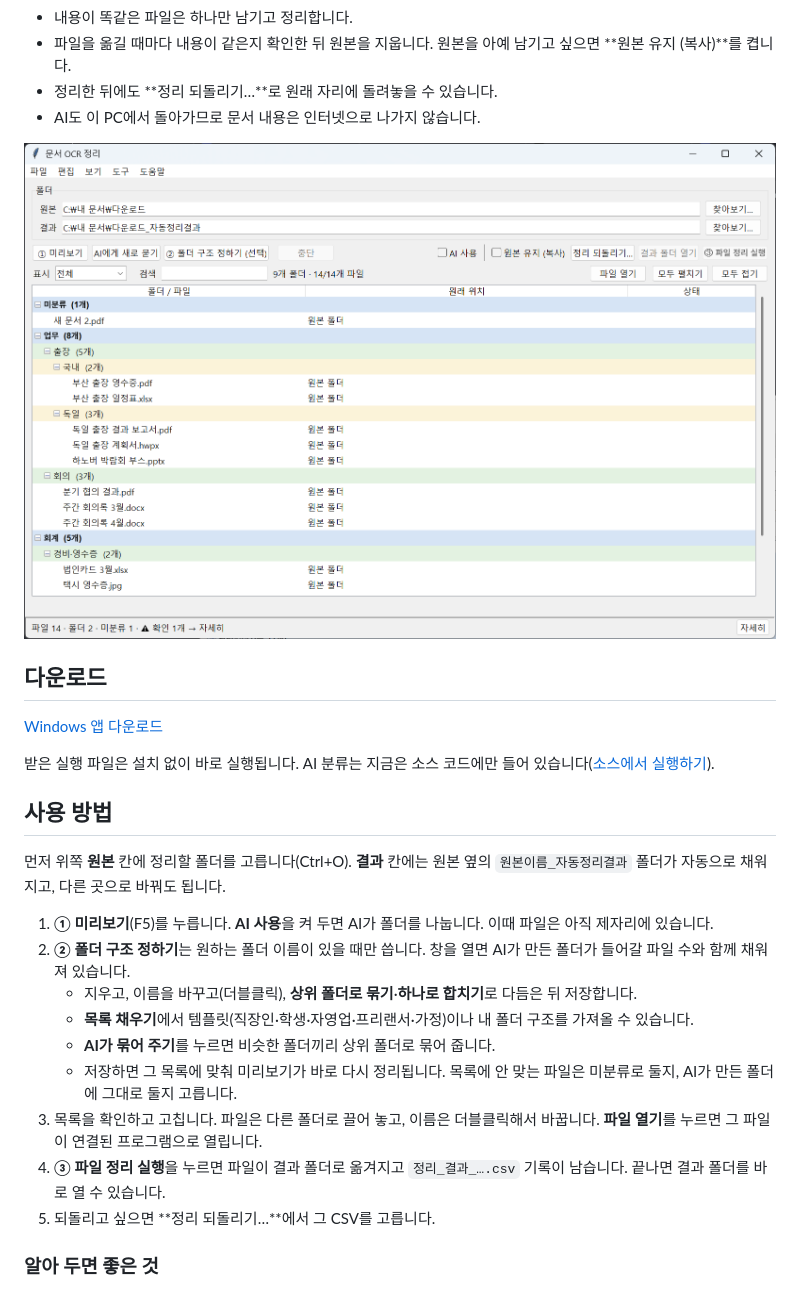
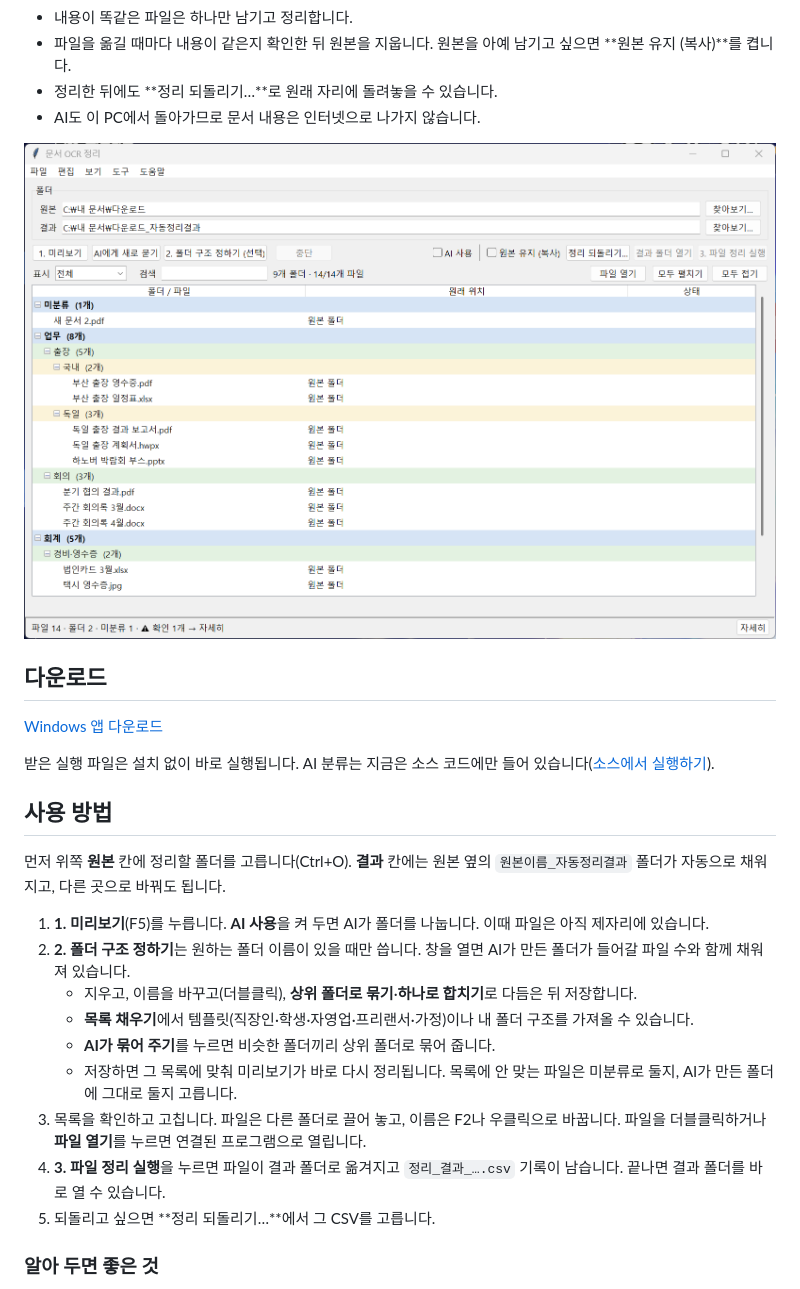
Before and after one commit to vmvvmvvmv/organizing_folder_auto, a Markdown page: README.md, the part around the change. Rendered like a GitHub page; pictures changed too: assets/app-screen.png.

```diff
--- a/README.md
+++ b/README.md
@@ -26,14 +26,14 @@
 
 먼저 위쪽 **원본** 칸에 정리할 폴더를 고릅니다(Ctrl+O). **결과** 칸에는 원본 옆의 `원본이름_자동정리결과` 폴더가 자동으로 채워지고, 다른 곳으로 바꿔도 됩니다.
 
-1. **① 미리보기**(F5)를 누릅니다. **AI 사용**을 켜 두면 AI가 폴더를 나눕니다. 이때 파일은 아직 제자리에 있습니다.
-2. **② 폴더 구조 정하기**는 원하는 폴더 이름이 있을 때만 씁니다. 창을 열면 AI가 만든 폴더가 들어갈 파일 수와 함께 채워져 있습니다.
+1. **1. 미리보기**(F5)를 누릅니다. **AI 사용**을 켜 두면 AI가 폴더를 나눕니다. 이때 파일은 아직 제자리에 있습니다.
+2. **2. 폴더 구조 정하기**는 원하는 폴더 이름이 있을 때만 씁니다. 창을 열면 AI가 만든 폴더가 들어갈 파일 수와 함께 채워져 있습니다.
    - 지우고, 이름을 바꾸고(더블클릭), **상위 폴더로 묶기**·**하나로 합치기**로 다듬은 뒤 저장합니다.
    - **목록 채우기**에서 템플릿(직장인·학생·자영업·프리랜서·가정)이나 내 폴더 구조를 가져올 수 있습니다.
    - **AI가 묶어 주기**를 누르면 비슷한 폴더끼리 상위 폴더로 묶어 줍니다.
    - 저장하면 그 목록에 맞춰 미리보기가 바로 다시 정리됩니다. 목록에 안 맞는 파일은 미분류로 둘지, AI가 만든 폴더에 그대로 둘지 고릅니다.
-3. 목록을 확인하고 고칩니다. 파일은 다른 폴더로 끌어 놓고, 이름은 더블클릭해서 바꿉니다. **파일 열기**를 누르면 그 파일이 연결된 프로그램으로 열립니다.
-4. **③ 파일 정리 실행**을 누르면 파일이 결과 폴더로 옮겨지고 `정리_결과_….csv` 기록이 남습니다. 끝나면 결과 폴더를 바로 열 수 있습니다.
+3. 목록을 확인하고 고칩니다. 파일은 다른 폴더로 끌어 놓고, 이름은 F2나 우클릭으로 바꿉니다. 파일을 더블클릭하거나 **파일 열기**를 누르면 연결된 프로그램으로 열립니다.
+4. **3. 파일 정리 실행**을 누르면 파일이 결과 폴더로 옮겨지고 `정리_결과_….csv` 기록이 남습니다. 끝나면 결과 폴더를 바로 열 수 있습니다.
 5. 되돌리고 싶으면 **정리 되돌리기…**에서 그 CSV를 고릅니다.
 
 ### 알아 두면 좋은 것
```
Also changed, not shown: assets/demo.gif, 9 other files.
